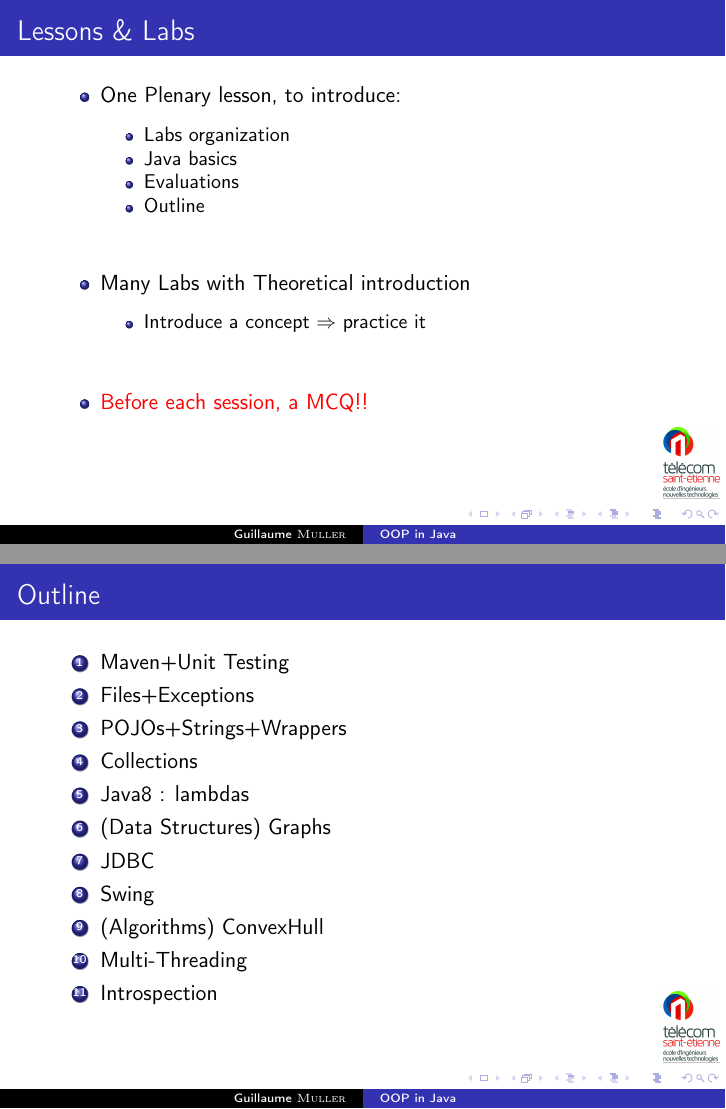
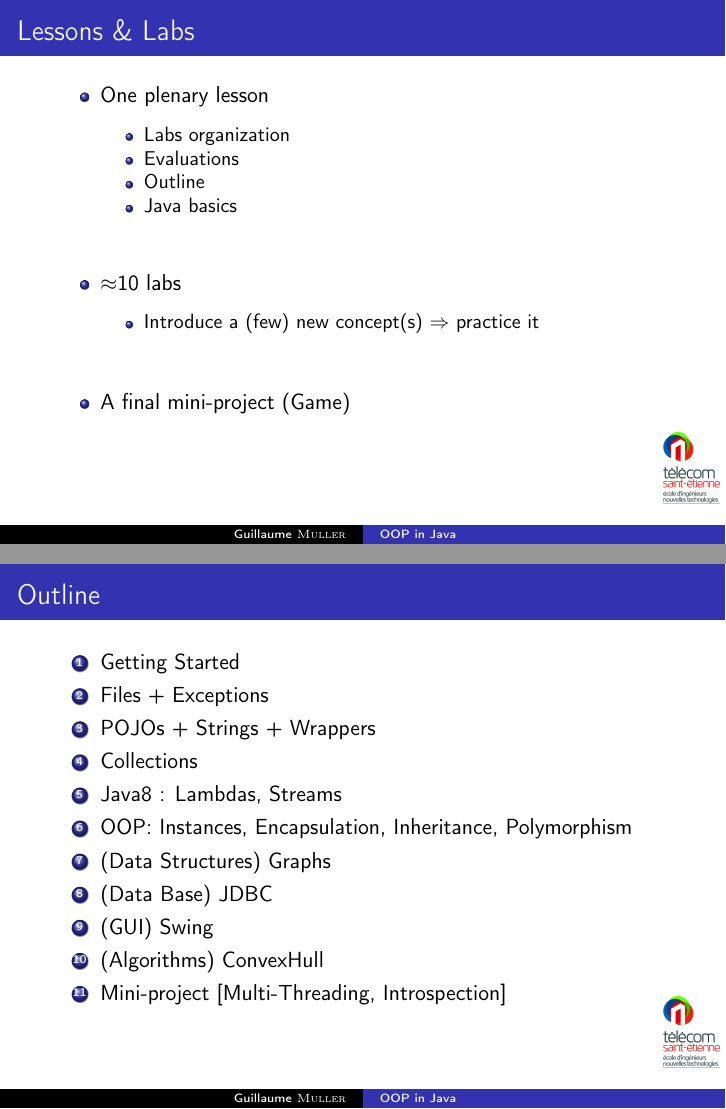
Before and after one commit to GMTSE/FISA-DE2-Java, LaTeX slides (00_GeneralLecture_intro_anglais.tex): pages 3 and 5 of 5 before the commit and pages 4 and 6 of 6 after it, joined at a grey line. Compiled offline with pdfLaTeX.

Commit message:
Adaptation for 2020

```diff
--- a/00_GeneralLecture_intro_anglais.tex
+++ b/00_GeneralLecture_intro_anglais.tex
@@ -11,6 +11,9 @@ xcolor={pdftex,svgnames} % dvipsnames, dvipsnames*, svgnames, svgnames*, x11name
 ]{beamer}
 
 \usetheme{Copenhagen} % AnnArbor,Antibes,Bergen,Berkeley,Berlin,Boadilla,CambridgeUS,Copenhagen,Darmstadt,Dresden,Frankfurt,Goettingen,Hannover,Ilmenau,JuanLesPins,Luebeck,Madrid,Malmoe,Marburg,Montpellier,PaloAlto,Pittsburgh,Rochester,Singapore,Szeged,Warsaw,boxes,default
+
+% Disable NavigationBar
+\beamertemplatenavigationsymbolsempty
 
 % Correct French/English indentation and splitting of words
 \usepackage{babel}
@@ -51,9 +54,9 @@ xcolor={pdftex,svgnames} % dvipsnames, dvipsnames*, svgnames, svgnames*, x11name
 \logo{\includegraphics[width=1cm]{images/logo_tse.png}}
 \author[\me{}]{\me{}}
 \institute[TSÉ + LHC]{
-  \inst{Telecom Saint-Étienne, Laboratoire Hubert-Curien}%
+  \inst{Télécom Saint-Étienne, Laboratoire Hubert-Curien}%
 }
-\date[10:07/2019]{7~october~2019}
+\date[09/14/2020]{14~September~2019}
 \subject{OOP in Java}
 
 
@@ -108,28 +113,33 @@ xcolor={pdftex,svgnames} % dvipsnames, dvipsnames*, svgnames, svgnames*, x11name
 \end{frame}
 
 %%%%%%%%%%%%%%%%%%%%%%%%%%%%%%%%%%%%%%%%%%%%%%%%%%%%%%%%%%%%%%%%%%%%%%
+\begin{frame}{Who are you?}
+
+\end{frame}
+
+%%%%%%%%%%%%%%%%%%%%%%%%%%%%%%%%%%%%%%%%%%%%%%%%%%%%%%%%%%%%%%%%%%%%%%
 \begin{frame}{Lessons \& Labs}
 
   \begin{itemize}
 %
-    \item One Plenary lesson, to introduce:
+    \item One plenary lesson
     \vspace{.5em}
     \begin{itemize}
       \item Labs organization
-      \item Java basics
       \item Evaluations
       \item Outline
+      \item Java basics
     \end{itemize}
 %
     \vspace{2em}
-    \item Many Labs with Theoretical introduction
+    \item $\approx$10 labs
     \vspace{.5em}
     \begin{itemize}
-      \item Introduce a concept $\Rightarrow$ practice it
+      \item Introduce a (few) new concept(s) $\Rightarrow$ practice it
     \end{itemize}
 %
     \vspace{2em}
-    \item \textcolor{red}{Before each session, a MCQ!!}
+    \item A final mini-project (Game)
 %
   \end{itemize}
 
@@ -167,17 +177,17 @@ xcolor={pdftex,svgnames} % dvipsnames, dvipsnames*, svgnames, svgnames*, x11name
 \begin{frame}{Outline}
 
   \begin{enumerate}
-    \item Maven+Unit Testing
-    \item Files+Exceptions
-    \item POJOs+Strings+Wrappers
+    \item Getting Started
+    \item Files + Exceptions
+    \item POJOs + Strings + Wrappers
     \item Collections
-    \item Java8 : lambdas
+    \item Java8 : Lambdas, Streams
+    \item OOP: Instances, Encapsulation, Inheritance, Polymorphism
     \item (Data Structures) Graphs
-    \item JDBC
-    \item Swing
+    \item (Data Base) JDBC
+    \item (GUI) Swing
     \item (Algorithms) ConvexHull
-    \item Multi-Threading
-    \item Introspection
+    \item Mini-project [Multi-Threading, Introspection]
   \end{enumerate}
 
 \end{frame}
```
Also changed, not shown: 00_GeneralLecture_intro_anglais.tex (10 more changed lines).
